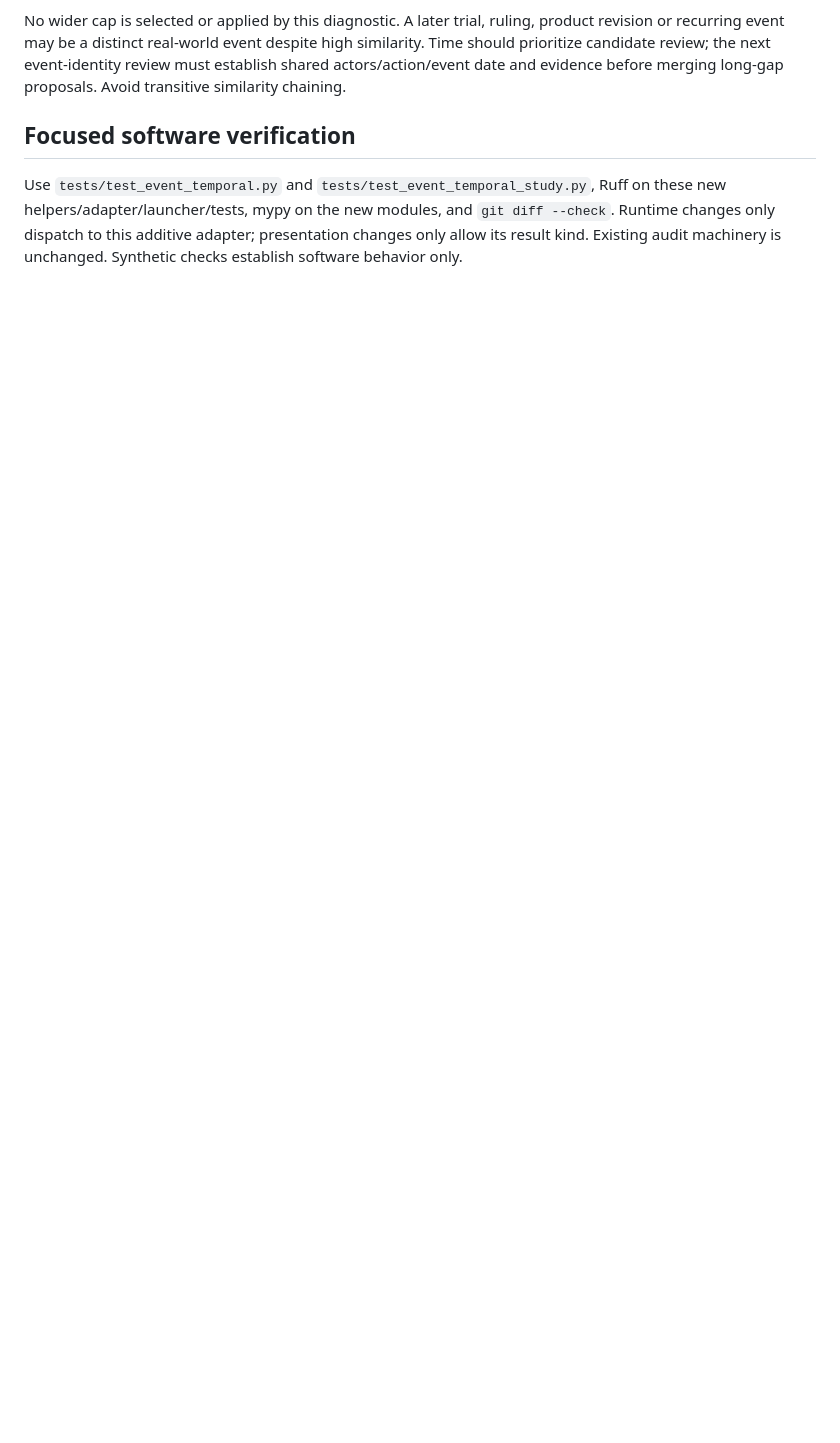
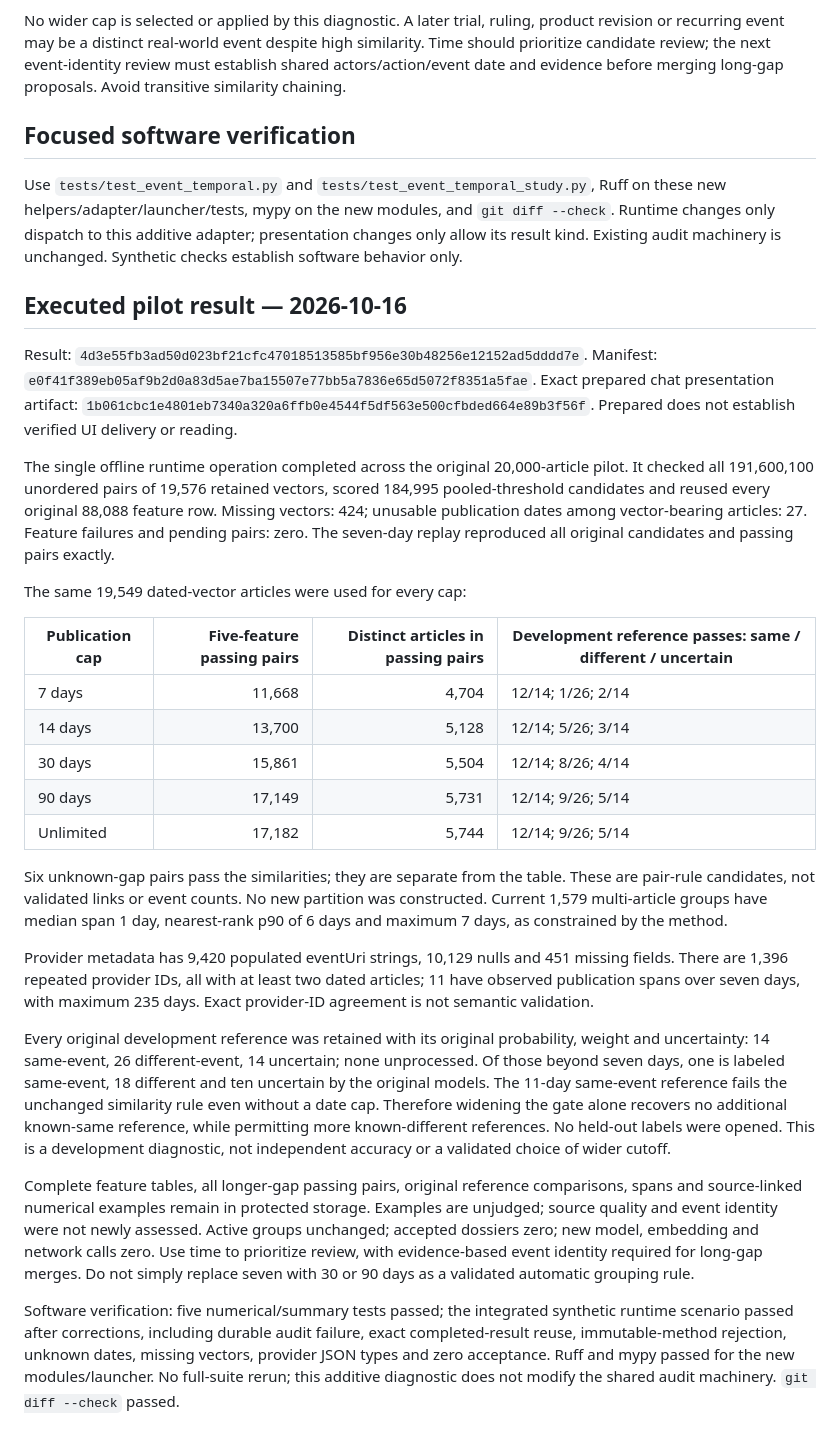
Before and after one commit to qpec/AI-In-the-News, a Markdown page: docs/EVENT_TEMPORAL_DIAGNOSTIC.md, the part around the change. GitHub-like rendering; blank space fills up the shorter version.

Commit message:
Record event publication-window sensitivity results and limits

```diff
--- a/docs/EVENT_TEMPORAL_DIAGNOSTIC.md
+++ b/docs/EVENT_TEMPORAL_DIAGNOSTIC.md
@@ -59,3 +59,62 @@ on these new helpers/adapter/launcher/tests, mypy on the new modules, and
 `git diff --check`. Runtime changes only dispatch to this additive adapter;
 presentation changes only allow its result kind. Existing audit machinery is
 unchanged. Synthetic checks establish software behavior only.
+
+## Executed pilot result — 2026-10-16
+
+Result: `4d3e55fb3ad50d023bf21cfc47018513585bf956e30b48256e12152ad5dddd7e`.
+Manifest: `e0f41f389eb05af9b2d0a83d5ae7ba15507e77bb5a7836e65d5072f8351a5fae`.
+Exact prepared chat presentation artifact:
+`1b061cbc1e4801eb7340a320a6ffb0e4544f5df563e500cfbded664e89b3f56f`.
+Prepared does not establish verified UI delivery or reading.
+
+The single offline runtime operation completed across the original 20,000-article
+pilot. It checked all 191,600,100 unordered pairs of 19,576 retained vectors,
+scored 184,995 pooled-threshold candidates and reused every original 88,088
+feature row. Missing vectors: 424; unusable publication dates among vector-bearing
+articles: 27. Feature failures and pending pairs: zero. The seven-day replay
+reproduced all original candidates and passing pairs exactly.
+
+The same 19,549 dated-vector articles were used for every cap:
+
+| Publication cap | Five-feature passing pairs | Distinct articles in passing pairs | Development reference passes: same / different / uncertain |
+| --- | ---: | ---: | --- |
+| 7 days | 11,668 | 4,704 | 12/14; 1/26; 2/14 |
+| 14 days | 13,700 | 5,128 | 12/14; 5/26; 3/14 |
+| 30 days | 15,861 | 5,504 | 12/14; 8/26; 4/14 |
+| 90 days | 17,149 | 5,731 | 12/14; 9/26; 5/14 |
+| Unlimited | 17,182 | 5,744 | 12/14; 9/26; 5/14 |
+
+Six unknown-gap pairs pass the similarities; they are separate from the table.
+These are pair-rule candidates, not validated links or event counts. No new
+partition was constructed. Current 1,579 multi-article groups have median span
+1 day, nearest-rank p90 of 6 days and maximum 7 days, as constrained by the method.
+
+Provider metadata has 9,420 populated eventUri strings, 10,129 nulls and 451
+missing fields. There are 1,396 repeated provider IDs, all with at least two dated
+articles; 11 have observed publication spans over seven days, with maximum
+235 days. Exact provider-ID agreement is not semantic validation.
+
+Every original development reference was retained with its original probability,
+weight and uncertainty: 14 same-event, 26 different-event, 14 uncertain; none
+unprocessed. Of those beyond seven days, one is labeled same-event, 18 different
+and ten uncertain by the original models. The 11-day same-event reference fails
+the unchanged similarity rule even without a date cap. Therefore widening the
+gate alone recovers no additional known-same reference, while permitting more
+known-different references. No held-out labels were opened. This is a development
+diagnostic, not independent accuracy or a validated choice of wider cutoff.
+
+Complete feature tables, all longer-gap passing pairs, original reference
+comparisons, spans and source-linked numerical examples remain in protected
+storage. Examples are unjudged; source quality and event identity were not newly
+assessed. Active groups unchanged; accepted dossiers zero; new model, embedding
+and network calls zero. Use time to prioritize review, with evidence-based event
+identity required for long-gap merges. Do not simply replace seven with 30 or
+90 days as a validated automatic grouping rule.
+
+Software verification: five numerical/summary tests passed; the integrated
+synthetic runtime scenario passed after corrections, including durable audit
+failure, exact completed-result reuse, immutable-method rejection, unknown dates,
+missing vectors, provider JSON types and zero acceptance. Ruff and mypy passed
+for the new modules/launcher. No full-suite rerun; this additive diagnostic does
+not modify the shared audit machinery. `git diff --check` passed.
```
